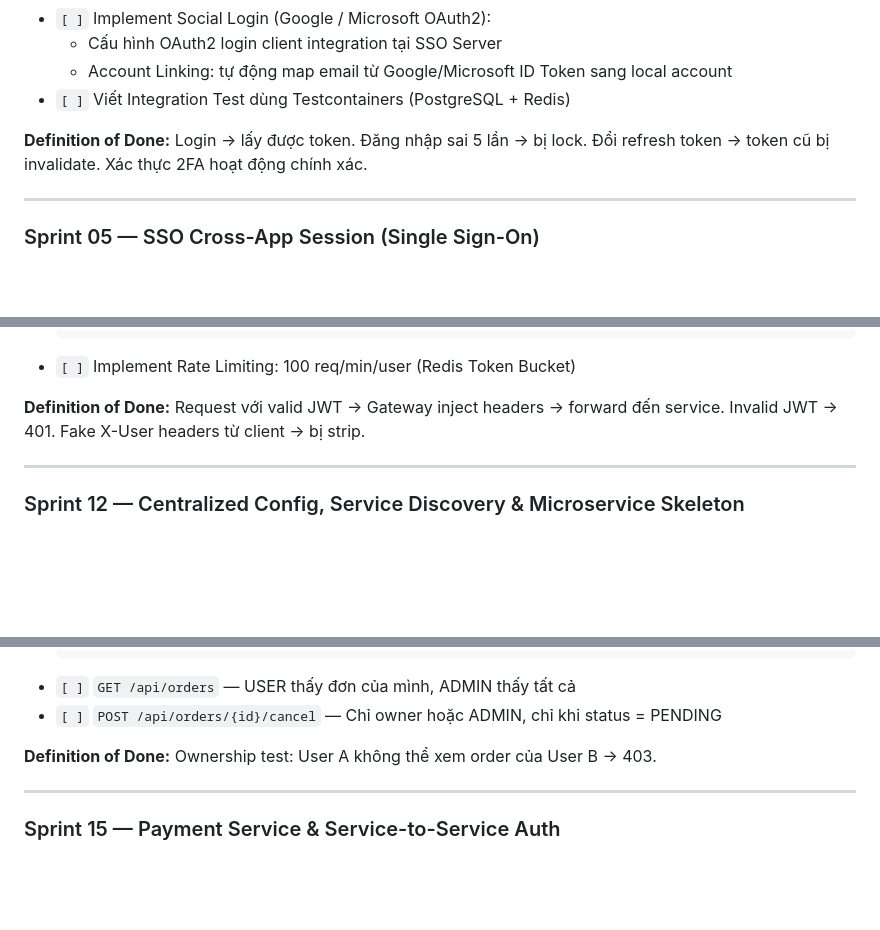
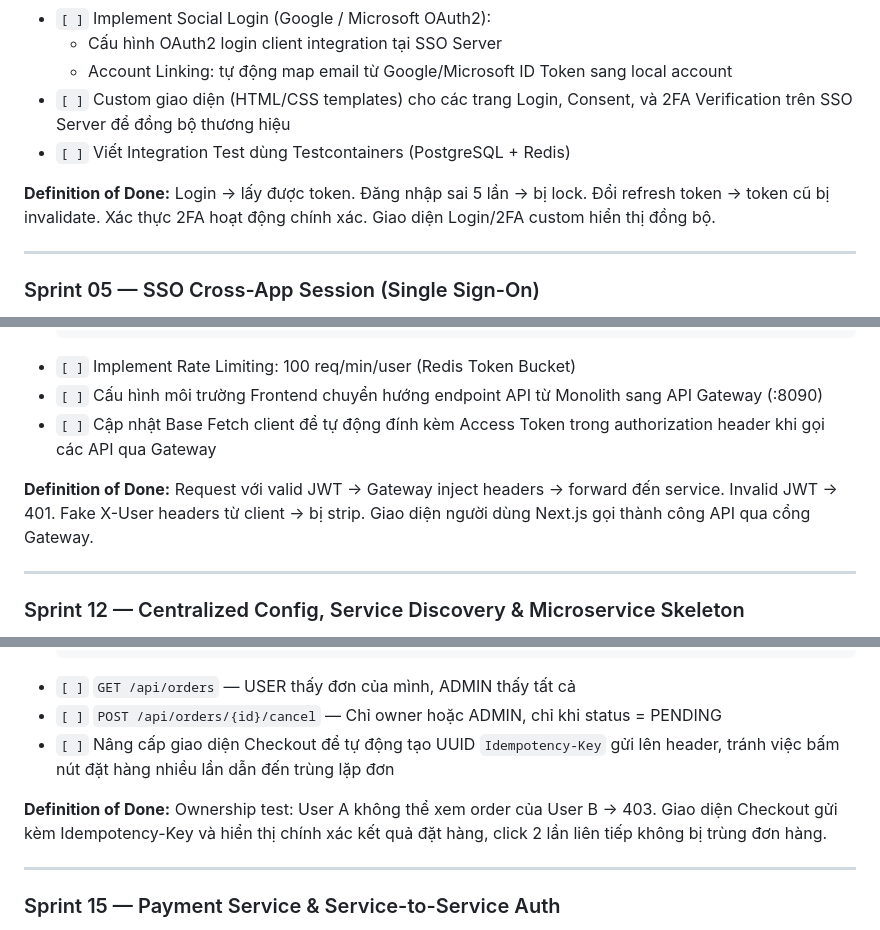
Before and after one commit to nguyenchitien98/SSO_project, a Markdown page: docs/05_Sprint_Plan.md, 3 parts joined by grey strips. GitHub-like rendering; blank space fills up the shorter version.

````diff
--- a/docs/05_Sprint_Plan.md
+++ b/docs/05_Sprint_Plan.md
@@ -168,9 +168,10 @@ GET  /oauth2/authorize                   → Authorization endpoint
 - `[ ]` Implement Social Login (Google / Microsoft OAuth2):
   - Cấu hình OAuth2 login client integration tại SSO Server
   - Account Linking: tự động map email từ Google/Microsoft ID Token sang local account
+- `[ ]` Custom giao diện (HTML/CSS templates) cho các trang Login, Consent, và 2FA Verification trên SSO Server để đồng bộ thương hiệu
 - `[ ]` Viết Integration Test dùng Testcontainers (PostgreSQL + Redis)
 
-**Definition of Done:** Login → lấy được token. Đăng nhập sai 5 lần → bị lock. Đổi refresh token → token cũ bị invalidate. Xác thực 2FA hoạt động chính xác.
+**Definition of Done:** Login → lấy được token. Đăng nhập sai 5 lần → bị lock. Đổi refresh token → token cũ bị invalidate. Xác thực 2FA hoạt động chính xác. Giao diện Login/2FA custom hiển thị đồng bộ.
 
 ---
 
@@ -394,8 +408,10 @@ GET  /oauth2/authorize                   → Authorization endpoint
   /api/files/**     → file-service:8096
   ```
 - `[ ]` Implement Rate Limiting: 100 req/min/user (Redis Token Bucket)
+- `[ ]` Cấu hình môi trường Frontend chuyển hướng endpoint API từ Monolith sang API Gateway (:8090)
+- `[ ]` Cập nhật Base Fetch client để tự động đính kèm Access Token trong authorization header khi gọi các API qua Gateway
 
-**Definition of Done:** Request với valid JWT → Gateway inject headers → forward đến service. Invalid JWT → 401. Fake X-User headers từ client → bị strip.
+**Definition of Done:** Request với valid JWT → Gateway inject headers → forward đến service. Invalid JWT → 401. Fake X-User headers từ client → bị strip. Giao diện người dùng Next.js gọi thành công API qua cổng Gateway.
 
 ---
 
@@ -500,8 +520,9 @@ public ProductResponse createProduct(CreateProductRequest req, CurrentUser curre
   ```
 - `[ ]` `GET /api/orders` — USER thấy đơn của mình, ADMIN thấy tất cả
 - `[ ]` `POST /api/orders/{id}/cancel` — Chỉ owner hoặc ADMIN, chỉ khi status = PENDING
+- `[ ]` Nâng cấp giao diện Checkout để tự động tạo UUID `Idempotency-Key` gửi lên header, tránh việc bấm nút đặt hàng nhiều lần dẫn đến trùng lặp đơn
 
-**Definition of Done:** Ownership test: User A không thể xem order của User B → 403.
+**Definition of Done:** Ownership test: User A không thể xem order của User B → 403. Giao diện Checkout gửi kèm Idempotency-Key và hiển thị chính xác kết quả đặt hàng, click 2 lần liên tiếp không bị trùng đơn hàng.
 
 ---
 
````
Also changed, not shown: other parts of docs/05_Sprint_Plan.md (+33 -11 lines).
